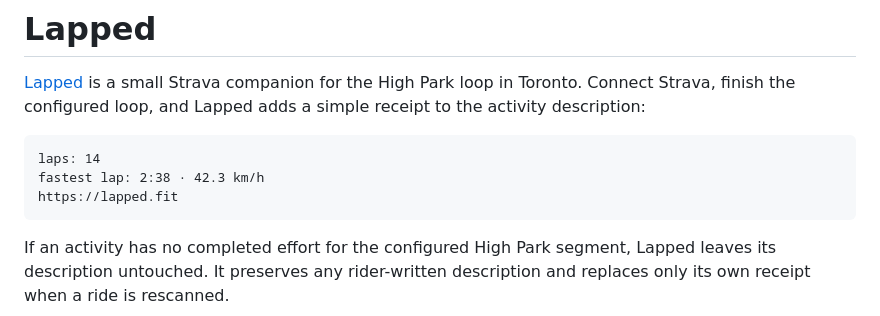
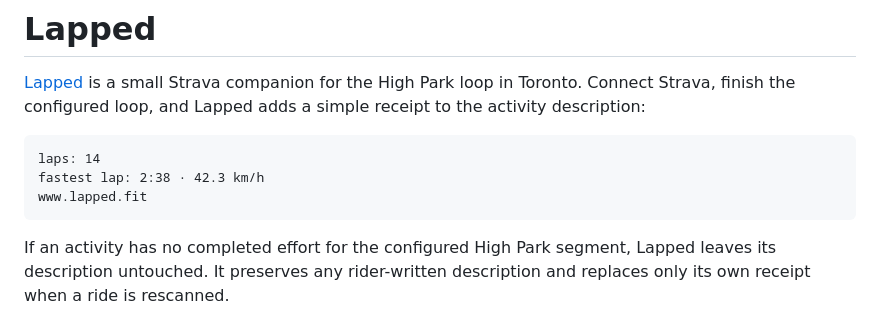
Before and after one commit to Fhase/lapped, a Markdown page: README.md, the part around the change. Rendered like a GitHub page.

Commit message:
document www receipt link

````diff
--- a/README.md
+++ b/README.md
@@ -5,7 +5,7 @@
 ```text
 laps: 14
 fastest lap: 2:38 · 42.3 km/h
-https://lapped.fit
+www.lapped.fit
 ```
 
 If an activity has no completed effort for the configured High Park segment, Lapped leaves its description untouched. It preserves any rider-written description and replaces only its own receipt when a ride is rescanned.
````
